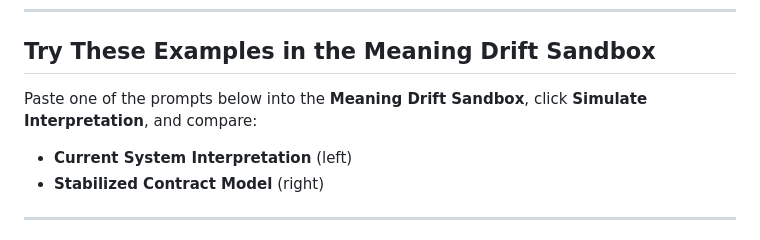
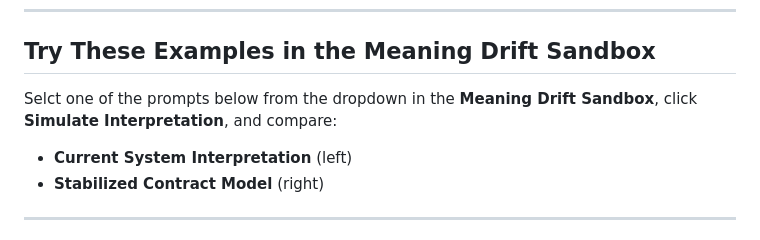
Before and after one commit to rtfenter/AI-Agent-Meaning-Drift-Case-Study, a Markdown page: README.md, the part around the change. GitHub-like rendering.

```diff
--- a/README.md
+++ b/README.md
@@ -13,7 +13,7 @@
 
 ## Try These Examples in the Meaning Drift Sandbox
 
-Paste one of the prompts below into the **Meaning Drift Sandbox**, click **Simulate Interpretation**, and compare:
+Selct one of the prompts below from the dropdown in the **Meaning Drift Sandbox**, click **Simulate Interpretation**, and compare:
 
 - **Current System Interpretation** (left)
 - **Stabilized Contract Model** (right)
```
